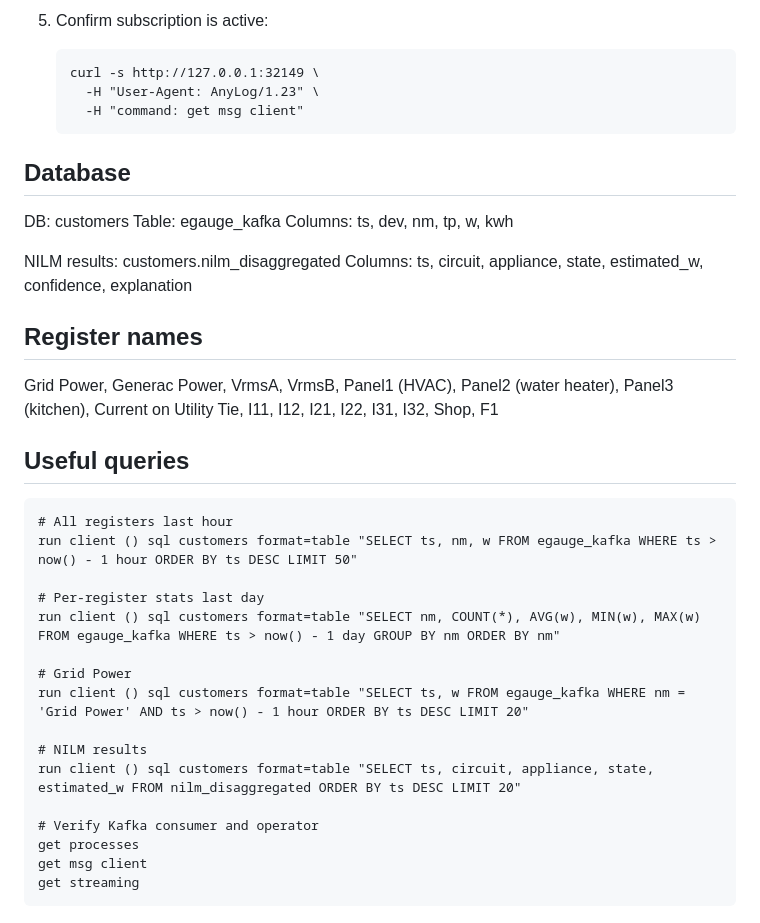
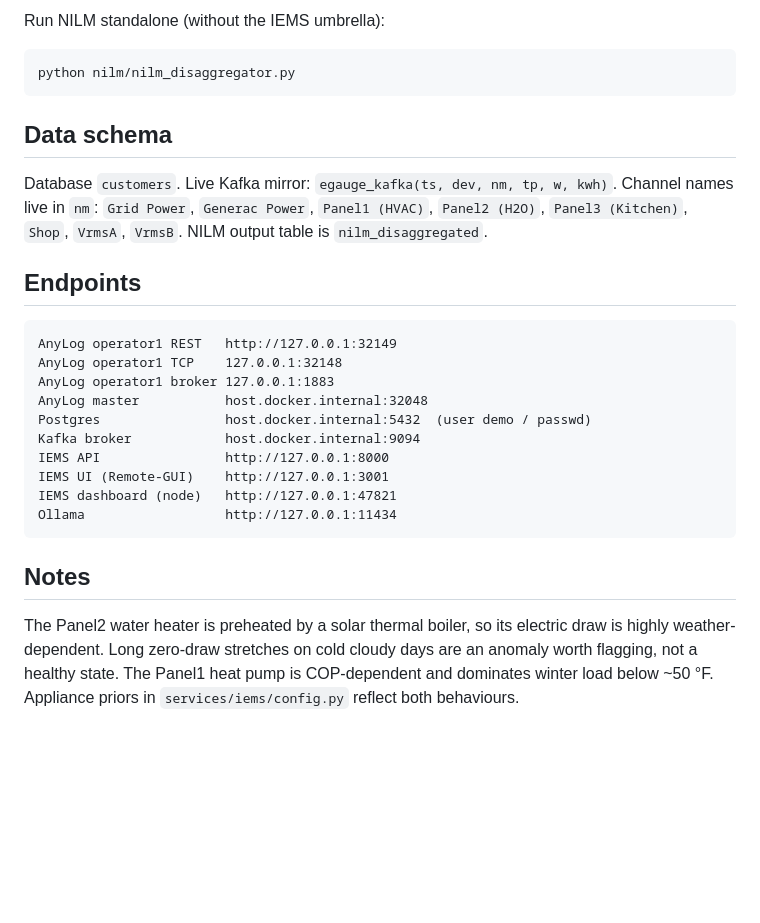
Before and after one commit to royshadmon/Microgrid-UCSC, a Markdown page: README.md, the part around one of its changes. Rendered like a GitHub page; blank space fills up the shorter version.

Commit message:
update README with pipeline and IEMS architecture

````diff
--- a/README.md
+++ b/README.md
@@ -61,38 +102,37 @@ in docker-makefiles/operator1-configs/base_configs.env.
 
-5. Confirm subscription is active:
+Run NILM standalone (without the IEMS umbrella):
 
-       curl -s http://127.0.0.1:32149 \
-         -H "User-Agent: AnyLog/1.23" \
-         -H "command: get msg client"
+```
+python nilm/nilm_disaggregator.py
+```
 
-## Database
+## Data schema
 
-DB: customers  Table: egauge_kafka
-Columns: ts, dev, nm, tp, w, kwh
+Database `customers`. Live Kafka mirror: `egauge_kafka(ts, dev, nm,
+tp, w, kwh)`. Channel names live in `nm`: `Grid Power`, `Generac
+Power`, `Panel1 (HVAC)`, `Panel2 (H2O)`, `Panel3 (Kitchen)`, `Shop`,
+`VrmsA`, `VrmsB`. NILM output table is `nilm_disaggregated`.
 
-NILM results: customers.nilm_disaggregated
-Columns: ts, circuit, appliance, state, estimated_w, confidence, explanation
+## Endpoints
 
-## Register names
+```
+AnyLog operator1 REST   http://127.0.0.1:32149
+AnyLog operator1 TCP    127.0.0.1:32148
+AnyLog operator1 broker 127.0.0.1:1883
+AnyLog master           host.docker.internal:32048
+Postgres                host.docker.internal:5432  (user demo / passwd)
+Kafka broker            host.docker.internal:9094
+IEMS API                http://127.0.0.1:8000
+IEMS UI (Remote-GUI)    http://127.0.0.1:3001
+IEMS dashboard (node)   http://127.0.0.1:47821
+Ollama                  http://127.0.0.1:11434
+```
 
-Grid Power, Generac Power, VrmsA, VrmsB, Panel1 (HVAC), Panel2 (water heater),
-Panel3 (kitchen), Current on Utility Tie, I11, I12, I21, I22, I31, I32, Shop, F1
+## Notes
 
-## Useful queries
-
-    # All registers last hour
-    run client () sql customers format=table "SELECT ts, nm, w FROM egauge_kafka WHERE ts > now() - 1 hour ORDER BY ts DESC LIMIT 50"
-
-    # Per-register stats last day
-    run client () sql customers format=table "SELECT nm, COUNT(*), AVG(w), MIN(w), MAX(w) FROM egauge_kafka WHERE ts > now() - 1 day GROUP BY nm ORDER BY nm"
-
-    # Grid Power
-    run client () sql customers format=table "SELECT ts, w FROM egauge_kafka WHERE nm = 'Grid Power' AND ts > now() - 1 hour ORDER BY ts DESC LIMIT 20"
-
-    # NILM results
-    run client () sql customers format=table "SELECT ts, circuit, appliance, state, estimated_w FROM nilm_disaggregated ORDER BY ts DESC LIMIT 20"
-
-    # Verify Kafka consumer and operator
-    get processes
-    get msg client
-    get streaming
+The Panel2 water heater is preheated by a solar thermal boiler, so
+its electric draw is highly weather-dependent. Long zero-draw stretches
+on cold cloudy days are an anomaly worth flagging, not a healthy
+state. The Panel1 heat pump is COP-dependent and dominates winter
+load below ~50 °F. Appliance priors in `services/iems/config.py`
+reflect both behaviours.
````
Also changed, not shown: other parts of README.md (+80 -39 lines).
